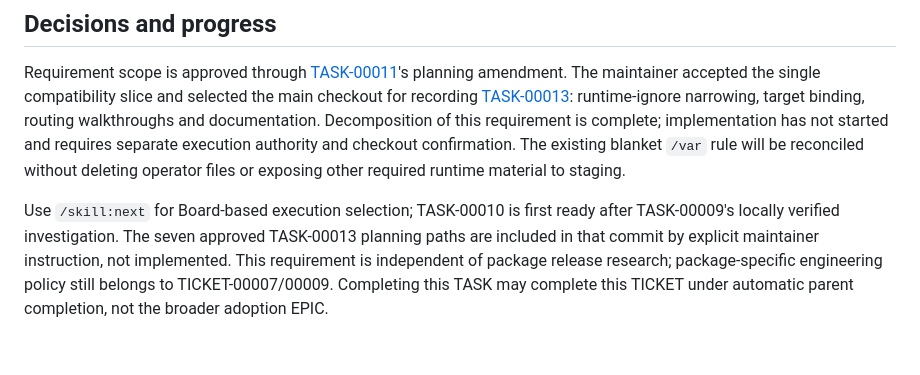
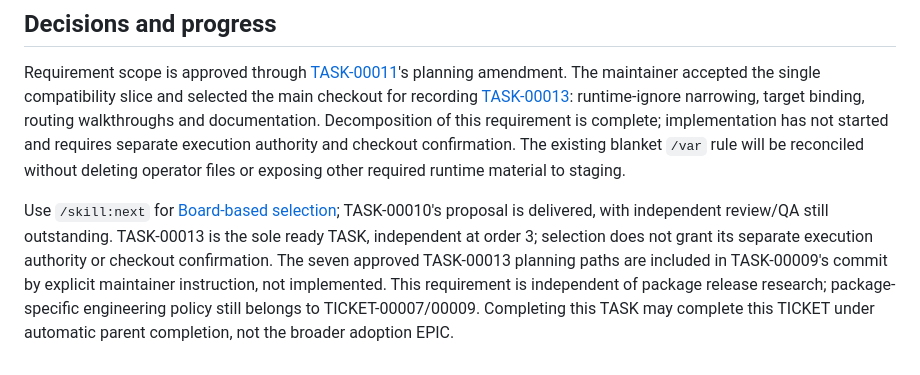
Before and after one commit to johnnickell/project-codeigniter, a Markdown page: planning/tickets/00010-TICKET.md, the part around the change. Rendered like a GitHub page.

```diff
--- a/planning/tickets/00010-TICKET.md
+++ b/planning/tickets/00010-TICKET.md
@@ -86,8 +86,10 @@ documentation. Decomposition of this requirement is complete; implementation has
 separate execution authority and checkout confirmation. The existing blanket `/var` rule will be reconciled
 without deleting operator files or exposing other required runtime material to staging.
 
-Use `/skill:next` for Board-based execution selection; TASK-00010 is first ready after TASK-00009's locally
-verified investigation. The seven approved TASK-00013 planning paths are included in that commit by explicit
-maintainer instruction, not implemented. This requirement is
-independent of package release research; package-specific engineering policy still belongs to TICKET-00007/00009.
+Use `/skill:next` for [Board-based selection](../tasks/BOARD.md#ready-frontier); TASK-00010's proposal is delivered,
+with independent review/QA still outstanding. TASK-00013 is the sole ready TASK, independent at order 3;
+selection does not grant its separate execution authority or checkout confirmation. The seven approved
+TASK-00013 planning paths are included in TASK-00009's commit by explicit maintainer instruction, not implemented.
+This requirement is independent of package release research; package-specific engineering policy still belongs
+to TICKET-00007/00009.
 Completing this TASK may complete this TICKET under automatic parent completion, not the broader adoption EPIC.
```
Also changed, not shown: planning/tasks/00010-TASK.md (+35 -0 lines).
